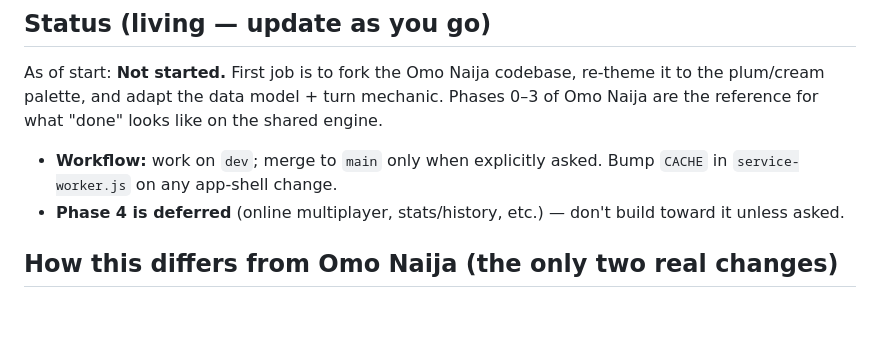
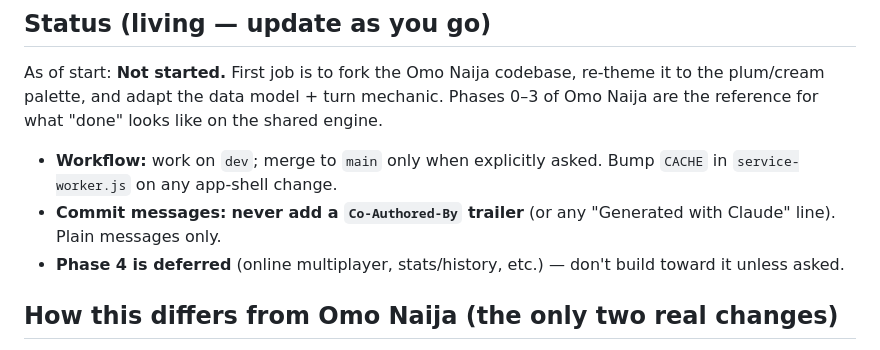
Before and after one commit to justaino/ShazRics, a Markdown page: CLAUDE.md, the part around the change. GitHub-like rendering; blank space fills up the shorter version.

Commit message:
Doc: never add Co-Authored-By trailer to commit messages

```diff
--- a/CLAUDE.md
+++ b/CLAUDE.md
@@ -11,6 +11,7 @@ It is a **fork of the Omo Naija engine** (github.com/justaino/Omo-Naija). Same a
 As of start: **Not started.** First job is to fork the Omo Naija codebase, re-theme it to the plum/cream palette, and adapt the data model + turn mechanic. Phases 0–3 of Omo Naija are the reference for what "done" looks like on the shared engine.
 
 - **Workflow:** work on `dev`; merge to `main` only when explicitly asked. Bump `CACHE` in `service-worker.js` on any app-shell change.
+- **Commit messages:** **never add a `Co-Authored-By` trailer** (or any "Generated with Claude" line). Plain messages only.
 - **Phase 4 is deferred** (online multiplayer, stats/history, etc.) — don't build toward it unless asked.
 
 ## How this differs from Omo Naija (the only two real changes)
```
